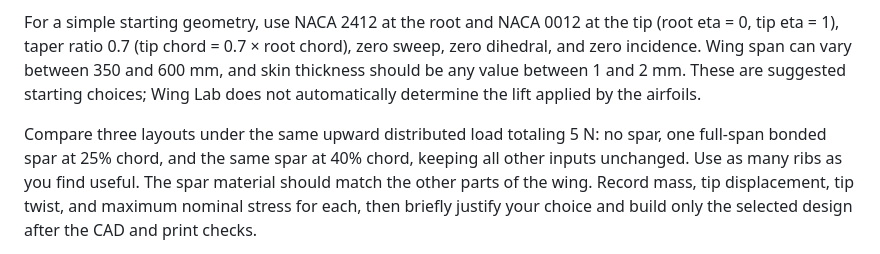
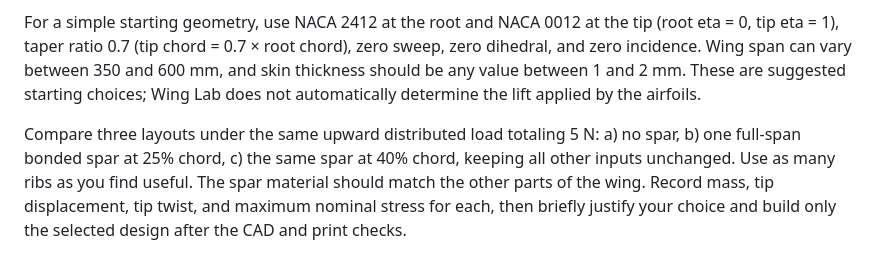
Before and after one commit to Ehsan-Roohi/Aerospace-Structures, a Markdown page: PROJECT.md, the part around the change. Drawn GitHub-style.

```diff
--- a/PROJECT.md
+++ b/PROJECT.md
@@ -14,9 +14,9 @@ Assume your wing belongs to an aircraft with a total mass of 200 g in steady, le
 For a simple starting geometry, use NACA 2412 at the root and NACA 0012 at the tip (root eta = 0, tip eta = 1), taper ratio 0.7 (tip chord = 0.7 × root chord), zero sweep, zero dihedral, and zero incidence. Wing span can vary between 350 and 600 mm, and skin thickness should be any value between 1 and 2 mm. These are suggested starting choices; Wing Lab does not automatically determine the lift applied by the airfoils.
 
 Compare three layouts under the same upward distributed load totaling 5 N:
-no spar,
-one full-span bonded spar at 25% chord,
-and the same spar at 40% chord, keeping all other inputs unchanged.
+a) no spar,
+b) one full-span bonded spar at 25% chord,
+c) the same spar at 40% chord, keeping all other inputs unchanged.
 Use as many ribs as you find useful.
 The spar material should match the other parts of the wing.
 Record mass, tip displacement, tip twist, and maximum nominal stress for each, then briefly justify your choice and build only the selected design after the CAD and print checks.
```
